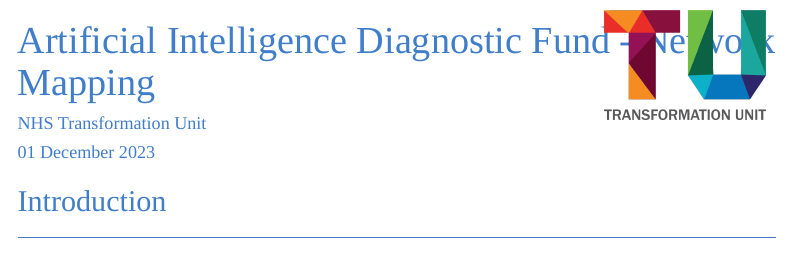
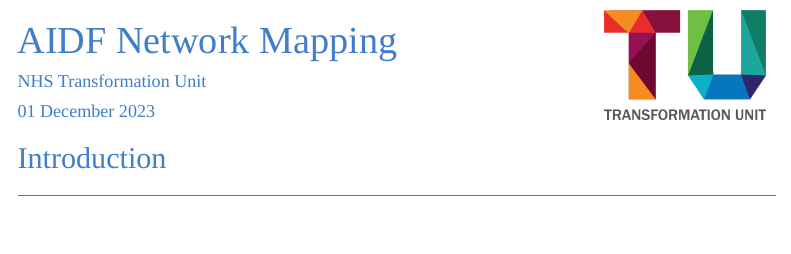
Before and after one commit to NHS-Transformation-Unit/AIDF, an R Markdown document (src/geospatial/AIDF_Mapping_Tool.Rmd): the page in a window 1100 px wide, from its top. Rendered offline with R 4.5, knitr and Pandoc, with nearby package versions; some code elsewhere in the file could not run offline; menus at the side of the page are left out.

Commit message:
Final changes needed to run `.Rmd` file within the AIDF repo.

```diff
--- a/src/geospatial/AIDF_Mapping_Tool.Rmd
+++ b/src/geospatial/AIDF_Mapping_Tool.Rmd
@@ -1,5 +1,5 @@
 ---
-title: "Artificial Intelligence Diagnostic Fund - Network Mapping"
+title: "AIDF Network Mapping"
 author: "NHS Transformation Unit"
 date: "`r format(Sys.time(), '%d %B %Y')`"
 output:
--- a/src/geospatial/r_scripts/external_read.R
+++ b/src/geospatial/r_scripts/external_read.R
@@ -1 +1 @@
-icb_lookup_coord <- read_excel("../data/Geospatial/icb_long_lat_map.xlsx")
+icb_lookup_coord <- read_excel(here::here("data/Geospatial/icb_long_lat_map.xlsx"))
```
